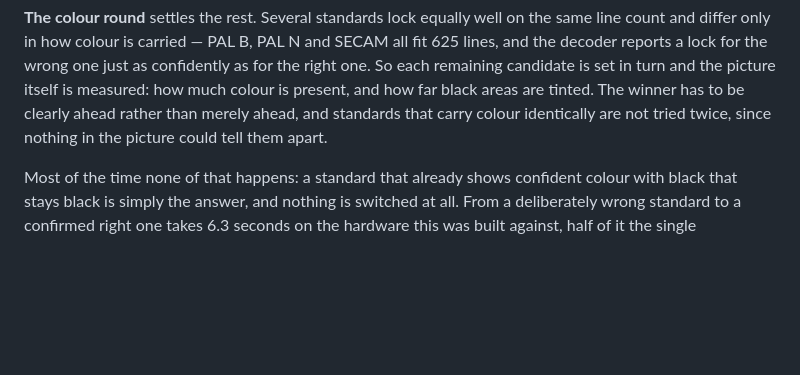
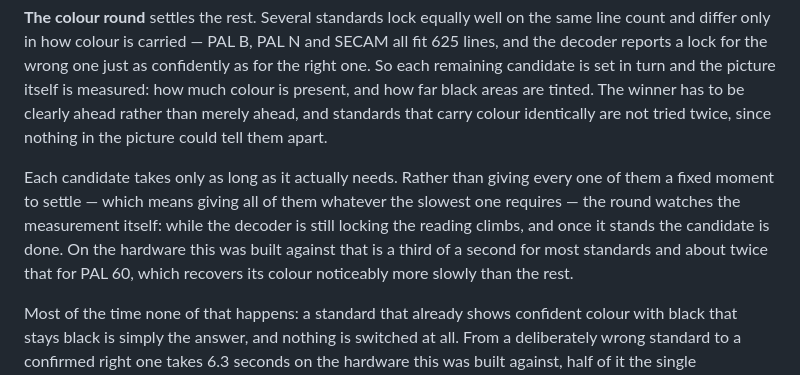
Before and after one commit to NuclearMeltdown/CapView, a Markdown page: README.md, the part around the change. Drawn GitHub-style; blank space fills up the shorter version.

Commit message:
README: each candidate takes only as long as it needs

```diff
--- a/README.md
+++ b/README.md
@@ -130,6 +130,14 @@ and the picture itself is measured: how much colour is present, and how far
 black areas are tinted. The winner has to be clearly ahead rather than merely
 ahead, and standards that carry colour identically are not tried twice, since
 nothing in the picture could tell them apart.
+
+Each candidate takes only as long as it actually needs. Rather than giving every
+one of them a fixed moment to settle — which means giving all of them whatever
+the slowest one requires — the round watches the measurement itself: while the
+decoder is still locking the reading climbs, and once it stands the candidate is
+done. On the hardware this was built against that is a third of a second for
+most standards and about twice that for PAL 60, which recovers its colour
+noticeably more slowly than the rest.
 
 Most of the time none of that happens: a standard that already shows confident
 colour with black that stays black is simply the answer, and nothing is switched
```
